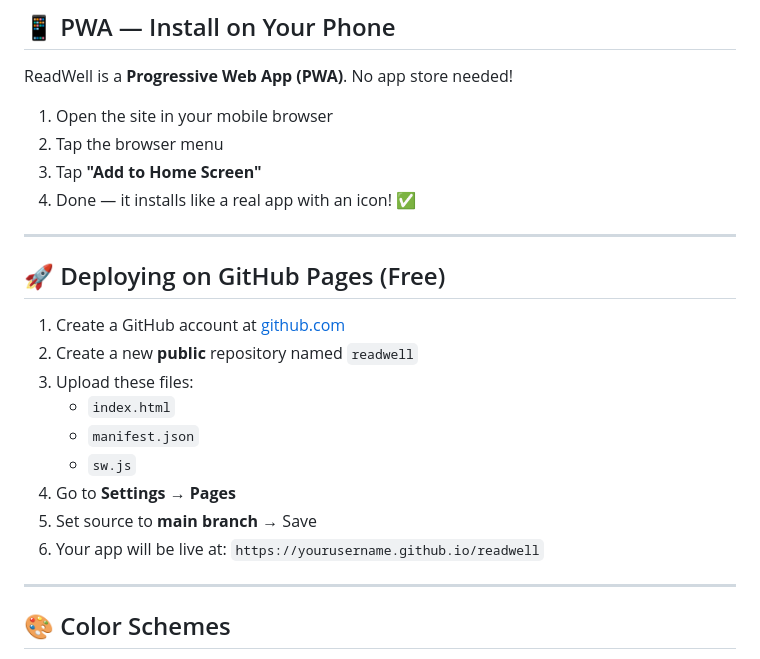
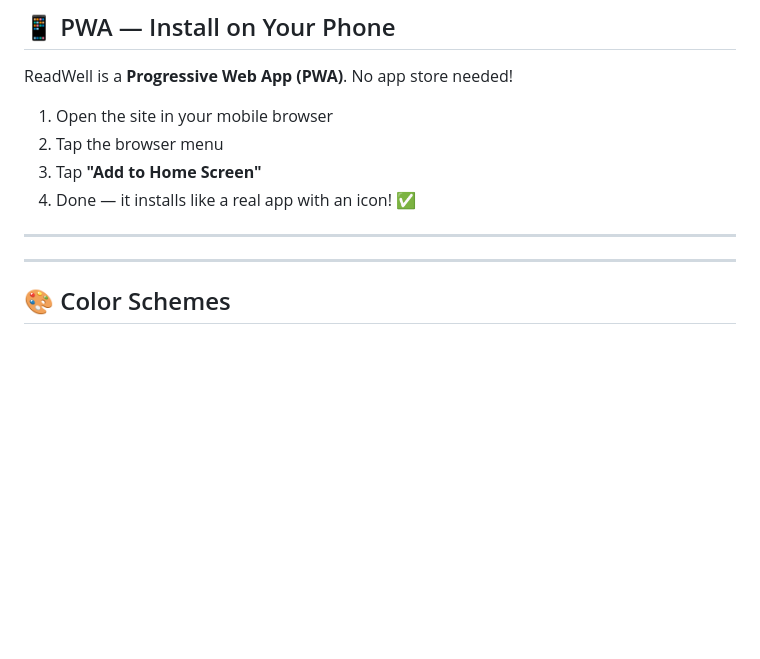
Before and after one commit to joshuamk000-rt/readwell, a Markdown page: README.md, the part around the change. GitHub-like rendering; blank space fills up the shorter version.

Commit message:
Remove GitHub Pages deployment instructions
Removed the section on deploying the app on GitHub Pages.

```diff
--- a/README.md
+++ b/README.md
@@ -56,19 +56,6 @@ ReadWell is a **Progressive Web App (PWA)**. No app store needed!
 4. Done — it installs like a real app with an icon! ✅
 
 ---
-
-## 🚀 Deploying on GitHub Pages (Free)
-
-1. Create a GitHub account at [github.com](https://github.com)
-2. Create a new **public** repository named `readwell`
-3. Upload these files:
-   - `index.html`
-   - `manifest.json`
-   - `sw.js`
-4. Go to **Settings → Pages**
-5. Set source to **main branch** → Save
-6. Your app will be live at:
-   `https://yourusername.github.io/readwell`
 
 ---
 
```
